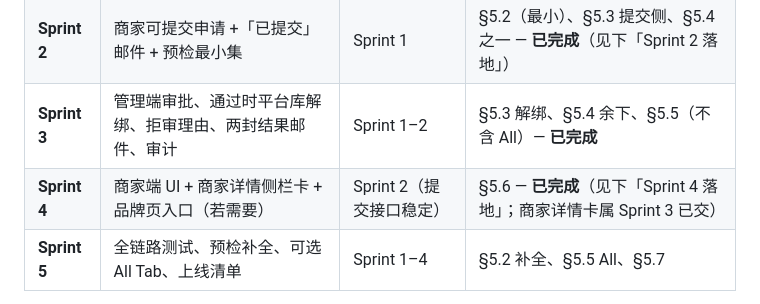
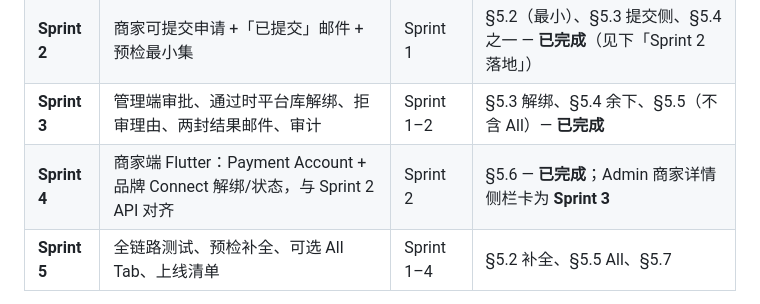
Before and after one commit to howardshan/coupon-app, a Markdown page: docs/plans/2026-04-08-stripe-connect-unlink-request-v1.md, the part around the change. Rendered like a GitHub page.

Commit message:
Stripe Connect账户解绑功能开发：开发计划书更新

```diff
--- a/docs/plans/2026-04-08-stripe-connect-unlink-request-v1.md
+++ b/docs/plans/2026-04-08-stripe-connect-unlink-request-v1.md
@@ -138,7 +138,7 @@
 | **Sprint 1** | 落库 + 邮件类型 + RLS，无业务 UI | 无 | §5.1 — **已完成**（见下「Sprint 1 落地」） |
 | **Sprint 2** | 商家可提交申请 +「已提交」邮件 + 预检最小集 | Sprint 1 | §5.2（最小）、§5.3 提交侧、§5.4 之一 — **已完成**（见下「Sprint 2 落地」） |
 | **Sprint 3** | 管理端审批、通过时平台库解绑、拒审理由、两封结果邮件、审计 | Sprint 1–2 | §5.3 解绑、§5.4 余下、§5.5（不含 All）— **已完成** |
-| **Sprint 4** | 商家端 UI + 商家详情侧栏卡 + 品牌页入口（若需要） | Sprint 2（提交接口稳定） | §5.6 — **已完成**（见下「Sprint 4 落地」；商家详情卡属 Sprint 3 已交） |
+| **Sprint 4** | 商家端 Flutter：Payment Account + 品牌 Connect 解绑/状态，与 Sprint 2 API 对齐 | Sprint 2 | §5.6 — **已完成**；Admin 商家详情侧栏卡为 **Sprint 3** |
 | **Sprint 5** | 全链路测试、预检补全、可选 All Tab、上线清单 | Sprint 1–4 | §5.2 补全、§5.5 All、§5.7 |
 
 **建议排期顺序**：1 → 2 与 3 可部分并行（3 需等表与 Service 解绑函数设计定稿）→ 4 依赖 2 的 API → 5 收尾。
```
